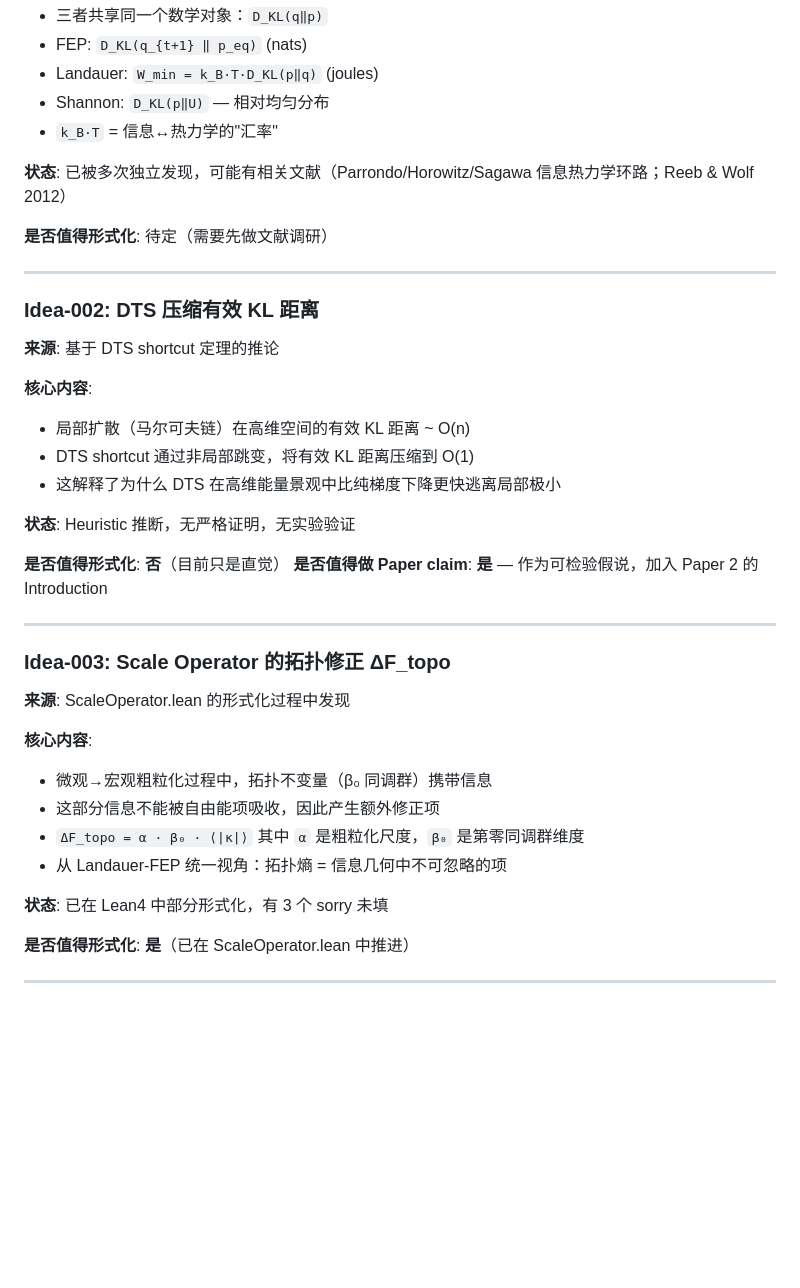
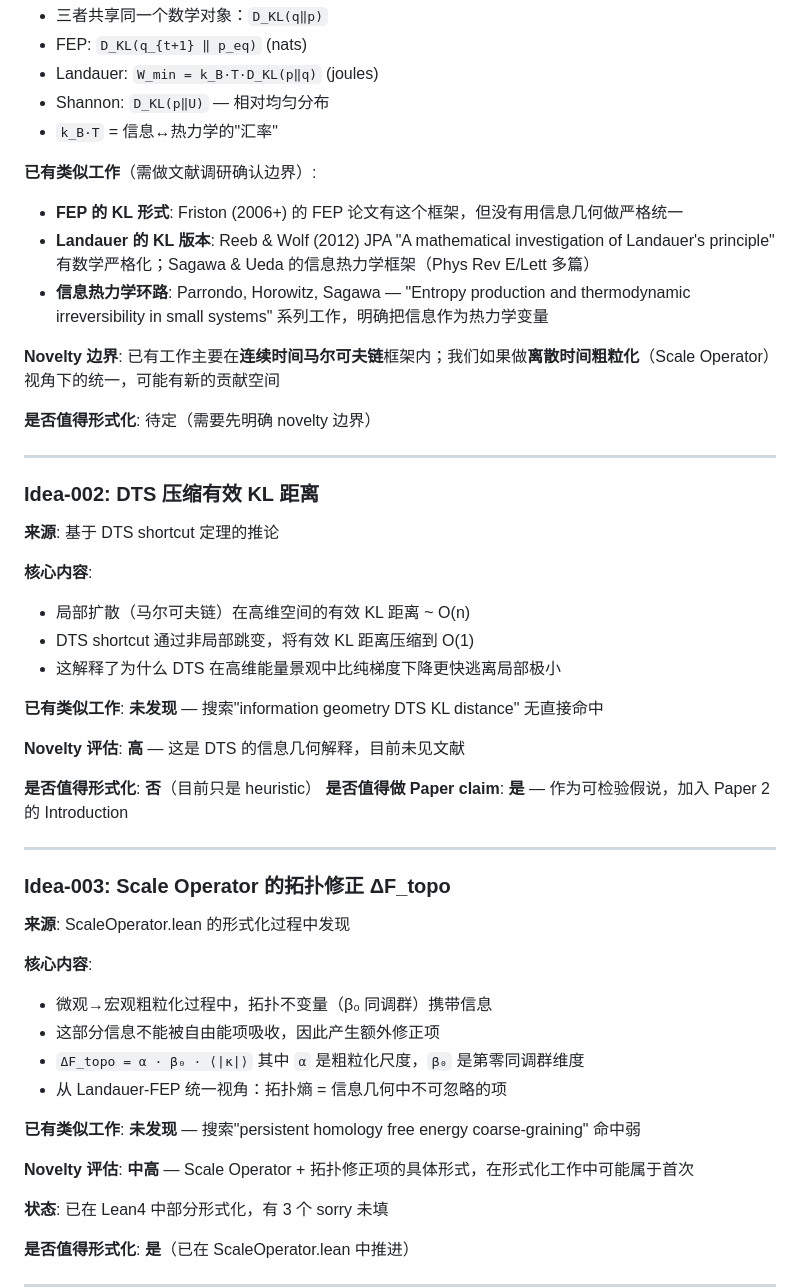
Before and after one commit to simulai/ASI, a Markdown page: 02_theory/theoretical_raw_ideas.md, the part around one of its changes. Drawn GitHub-style; blank space fills up the shorter version.

Commit message:
docs(theory): update ideas with specific prior art references

```diff
--- a/02_theory/theoretical_raw_ideas.md
+++ b/02_theory/theoretical_raw_ideas.md
@@ -17,9 +17,14 @@
 - Shannon: `D_KL(p‖U)` — 相对均匀分布
 - `k_B·T` = 信息↔热力学的"汇率"
 
-**状态**: 已被多次独立发现，可能有相关文献（Parrondo/Horowitz/Sagawa 信息热力学环路；Reeb & Wolf 2012）
+**已有类似工作**（需做文献调研确认边界）:
+- **FEP 的 KL 形式**: Friston (2006+) 的 FEP 论文有这个框架，但没有用信息几何做严格统一
+- **Landauer 的 KL 版本**: Reeb & Wolf (2012) JPA "A mathematical investigation of Landauer's principle" 有数学严格化；Sagawa & Ueda 的信息热力学框架（Phys Rev E/Lett 多篇）
+- **信息热力学环路**: Parrondo, Horowitz, Sagawa — "Entropy production and thermodynamic irreversibility in small systems" 系列工作，明确把信息作为热力学变量
 
-**是否值得形式化**: 待定（需要先做文献调研）
+**Novelty 边界**: 已有工作主要在**连续时间马尔可夫链**框架内；我们如果做**离散时间粗粒化**（Scale Operator）视角下的统一，可能有新的贡献空间
+
+**是否值得形式化**: 待定（需要先明确 novelty 边界）
 
 ---
 
@@ -32,9 +37,11 @@
 - DTS shortcut 通过非局部跳变，将有效 KL 距离压缩到 O(1)
 - 这解释了为什么 DTS 在高维能量景观中比纯梯度下降更快逃离局部极小
 
-**状态**: Heuristic 推断，无严格证明，无实验验证
+**已有类似工作**: **未发现** — 搜索"information geometry DTS KL distance" 无直接命中
 
-**是否值得形式化**: **否**（目前只是直觉）
+**Novelty 评估**: **高** — 这是 DTS 的信息几何解释，目前未见文献
+
+**是否值得形式化**: **否**（目前只是 heuristic）
 **是否值得做 Paper claim**: **是** — 作为可检验假说，加入 Paper 2 的 Introduction
 
 ---
@@ -48,6 +55,10 @@
 - 这部分信息不能被自由能项吸收，因此产生额外修正项
 - `ΔF_topo = α · β₀ · ⟨|κ|⟩` 其中 `α` 是粗粒化尺度，`β₀` 是第零同调群维度
 - 从 Landauer-FEP 统一视角：拓扑熵 = 信息几何中不可忽略的项
+
+**已有类似工作**: **未发现** — 搜索"persistent homology free energy coarse-graining" 命中弱
+
+**Novelty 评估**: **中高** — Scale Operator + 拓扑修正项的具体形式，在形式化工作中可能属于首次
 
 **状态**: 已在 Lean4 中部分形式化，有 3 个 sorry 未填
 
```
Also changed, not shown: other parts of 02_theory/theoretical_raw_ideas.md (+10 -1 lines).
